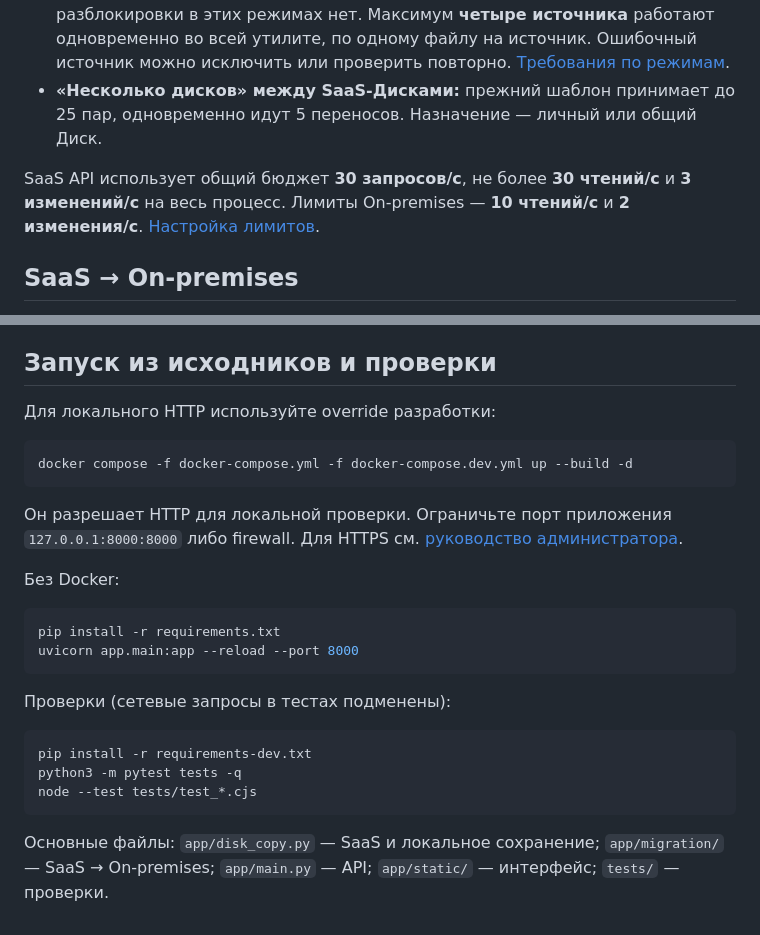
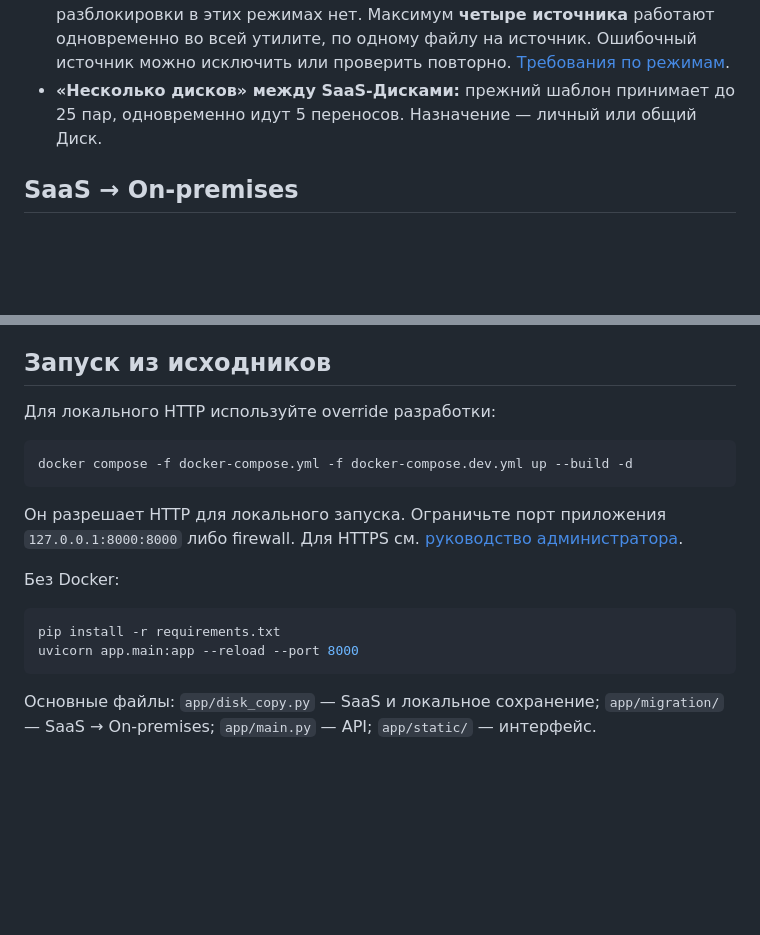
Before and after one commit to cromovsky/yandex-disk-copy, a Markdown page: README.md, 2 parts joined by grey strips. Drawn GitHub-style; blank space fills up the shorter version.

Commit message:
docs: simplify public descriptions

````diff
--- a/README.md
+++ b/README.md
@@ -61,10 +61,6 @@ docker compose up -d
 - **«Несколько дисков» между SaaS-Дисками:** прежний шаблон принимает до 25
   пар, одновременно идут 5 переносов. Назначение — личный или общий Диск.
 
-SaaS API использует общий бюджет **30 запросов/с**, не более **30 чтений/с**
-и **3 изменений/с** на весь процесс. Лимиты On-premises — **10 чтений/с**
-и **2 изменения/с**. [Настройка лимитов](docs/INSTRUCTION.md#saas-errors).
-
 ## SaaS → On-premises
 
 Личный SaaS-Диск переносится на существующий общий Диск On-premises в папку
@@ -113,7 +109,7 @@ SaaS API использует общий бюджет **30 запросов/с**
 Схема базы On-premises — **8**; для отката нужны предыдущий образ и резервная
 копия до обновления. [Порядок обновления](docs/UPDATE.md).
 
-## Запуск из исходников и проверки
+## Запуск из исходников
 
 Для локального HTTP используйте override разработки:
 
@@ -121,7 +117,7 @@ SaaS API использует общий бюджет **30 запросов/с**
 docker compose -f docker-compose.yml -f docker-compose.dev.yml up --build -d
 ```
 
-Он разрешает HTTP для локальной проверки. Ограничьте порт приложения
+Он разрешает HTTP для локального запуска. Ограничьте порт приложения
 `127.0.0.1:8000:8000` либо firewall. Для HTTPS см.
 [руководство администратора](docs/ONPREM.md#onprem-admin).
 
@@ -132,14 +128,6 @@ pip install -r requirements.txt
 uvicorn app.main:app --reload --port 8000
 ```
 
-Проверки (сетевые запросы в тестах подменены):
-
-```bash
-pip install -r requirements-dev.txt
-python3 -m pytest tests -q
-node --test tests/test_*.cjs
-```
-
 Основные файлы: `app/disk_copy.py` — SaaS и локальное сохранение;
 `app/migration/` — SaaS → On-premises; `app/main.py` — API;
-`app/static/` — интерфейс; `tests/` — проверки.
+`app/static/` — интерфейс.
````
